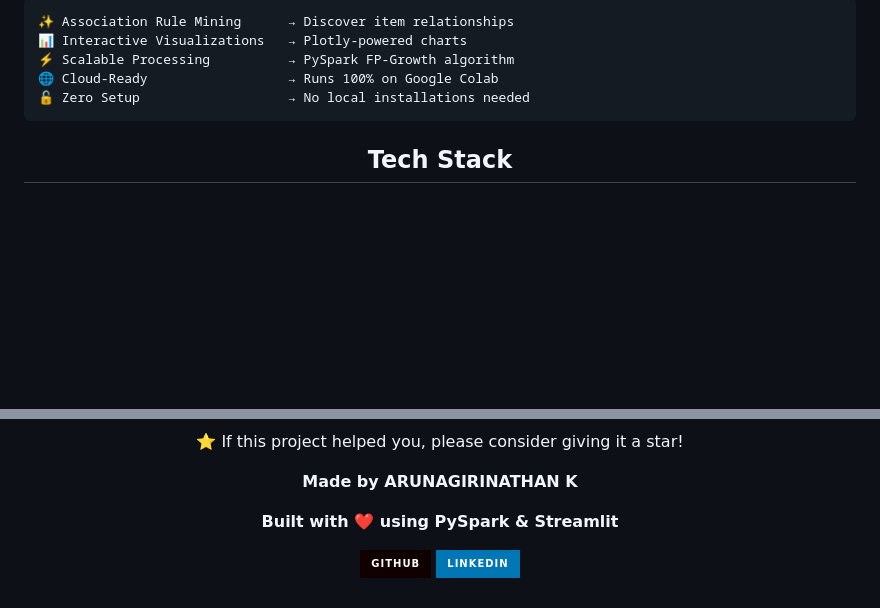
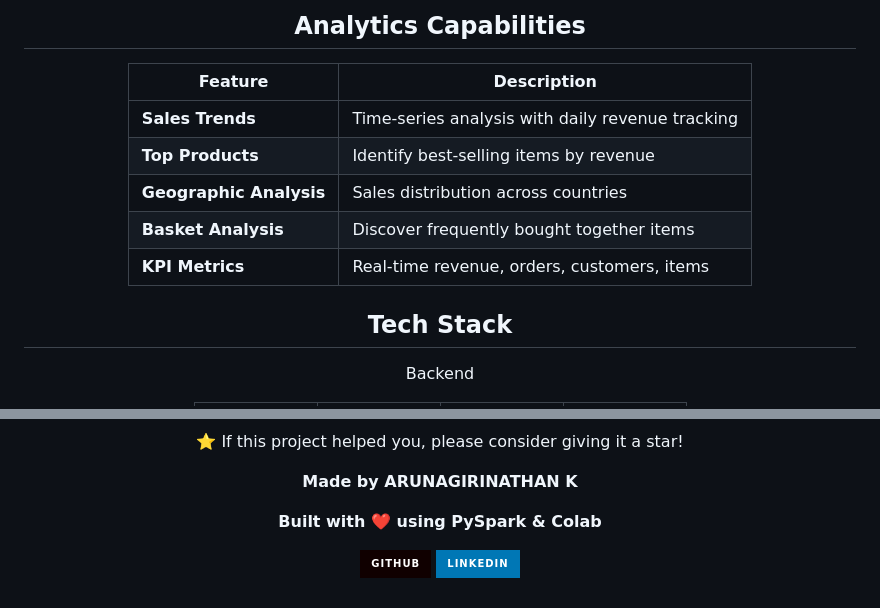
Before and after one commit to ARUNAGIRINATHAN-K/Retail-Transaction-Analytics, a Markdown page: README.markdown, 2 parts joined by grey strips. GitHub-like rendering; badges without logos; blank space fills up the shorter version.

````diff
--- a/README.markdown
+++ b/README.markdown
@@ -20,16 +23,18 @@
 
-```
-✨ Association Rule Mining      → Discover item relationships
-📊 Interactive Visualizations   → Plotly-powered charts
-⚡ Scalable Processing          → PySpark FP-Growth algorithm
-🌐 Cloud-Ready                  → Runs 100% on Google Colab
-🔓 Zero Setup                   → No local installations needed
-```
+## Analytics Capabilities
 
-<div align="center">
+| Feature | Description |
+|---------|-------------|
+| **Sales Trends** | Time-series analysis with daily revenue tracking |
+| **Top Products** | Identify best-selling items by revenue |
+| **Geographic Analysis** | Sales distribution across countries |
+| **Basket Analysis** | Discover frequently bought together items |
+| **KPI Metrics** | Real-time revenue, orders, customers, items |
+
 
 ## Tech Stack
 
+Backend
 <table>
 <tr>
 <td align="center" width="96">
@@ -117,7 +190,7 @@ streamlit run app.py
 
 **Made by ARUNAGIRINATHAN K**
 
-**Built with ❤️ using PySpark & Streamlit**
+**Built with ❤️ using PySpark & Colab**
 
 [![GitHub](https://img.shields.io/badge/GitHub-100000?style=for-the-badge&logo=github&logoColor=white)](https://github.com/ARUNAGIRINATHAN-K)
 [![LinkedIn](https://img.shields.io/badge/LinkedIn-0077B5?style=for-the-badge&logo=linkedin&logoColor=white)](https://www.linkedin.com/in/arunagirinathan-k/)
````
Also changed, not shown: other parts of README.markdown (+106 -35 lines).
